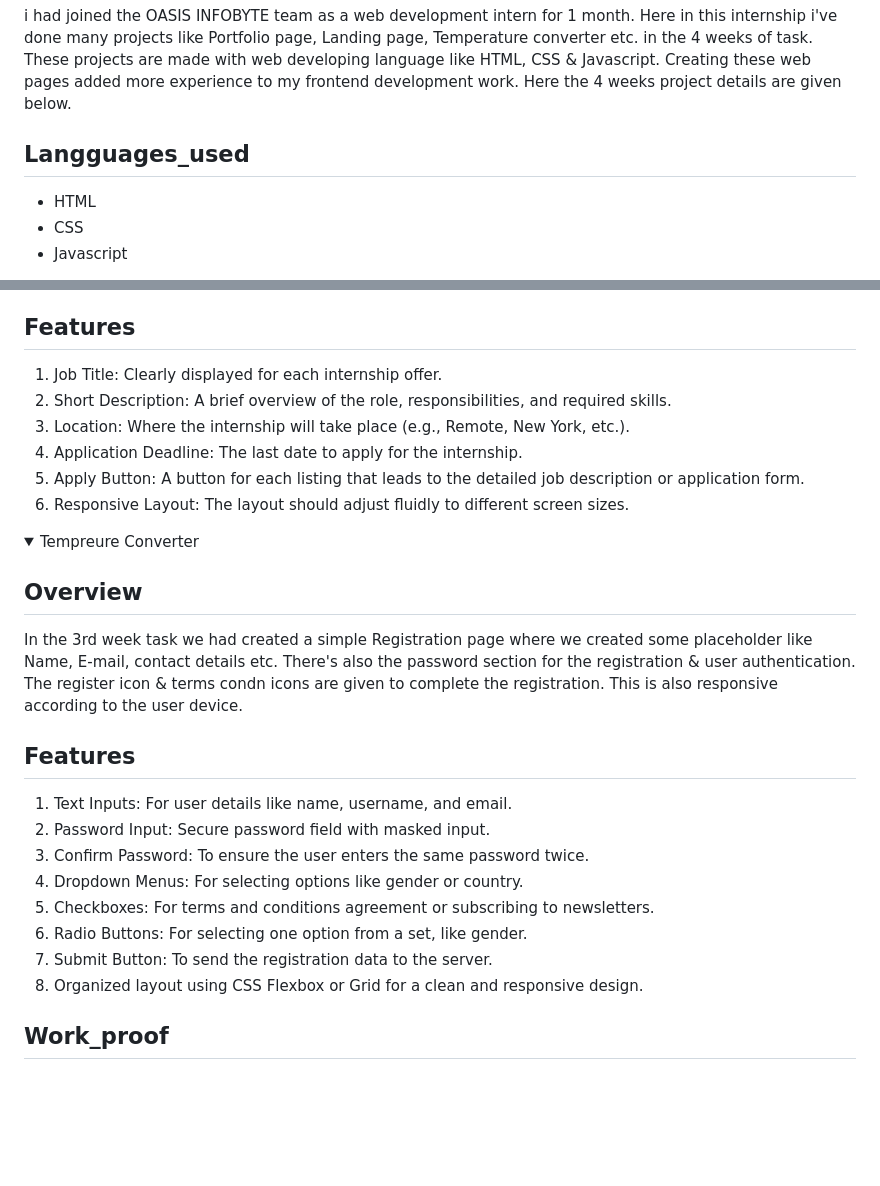
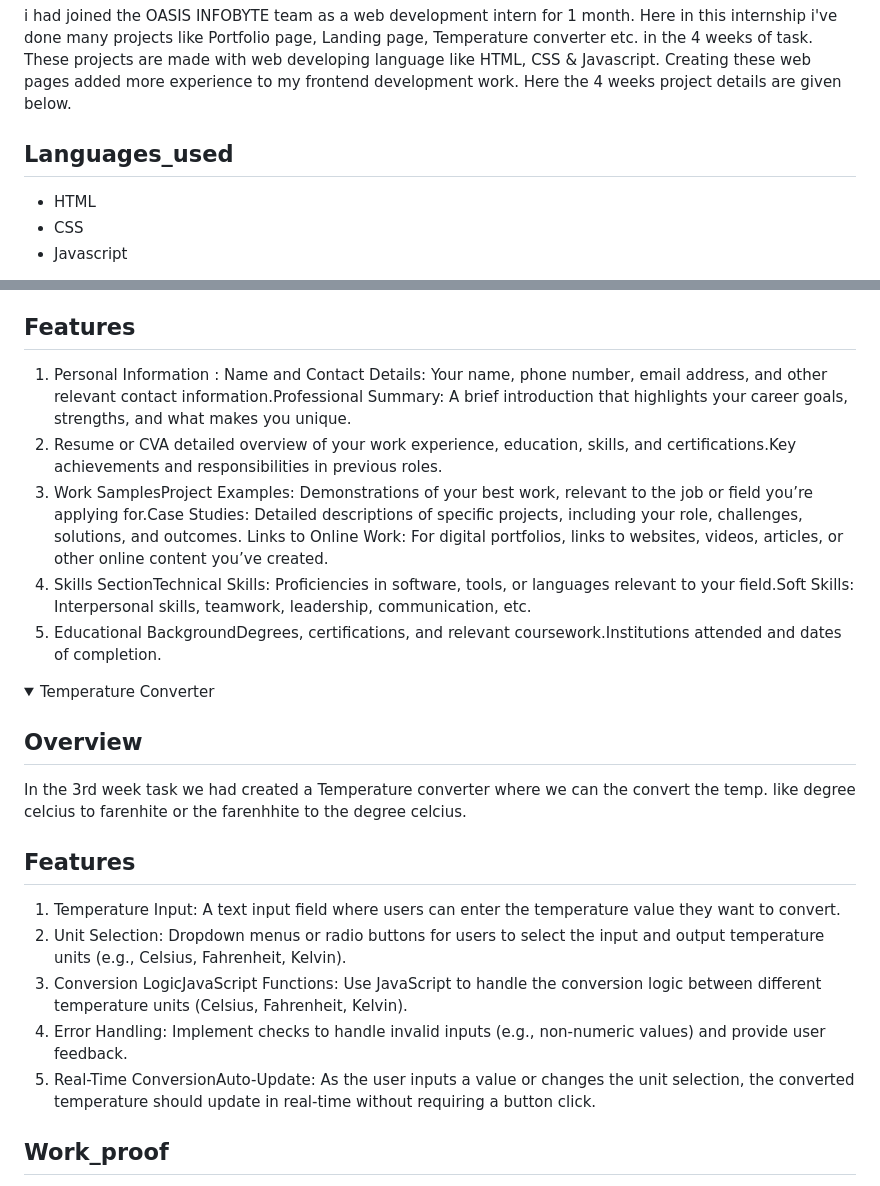
Before and after one commit to SagarSwain05/Oasis-Infobyte, a Markdown page: README.md, 2 parts joined by grey strips. GitHub-like rendering; folded sections open; blank space fills up the shorter version.

```diff
--- a/README.md
+++ b/README.md
@@ -3,7 +3,7 @@
  These projects are made with web developing language like HTML, CSS & Javascript. Creating these web pages added more experience to my frontend development work.
  Here the 4 weeks project details are given below.
 
-## Langguages_used
+## Languages_used
 - HTML
 - CSS
 - Javascript
@@ -37,31 +37,27 @@ Oasis team has given task to make the Internship task to make a portfolio design
 
 ## Features
 
-1. Job Title: Clearly displayed for each internship offer.
-2. Short Description: A brief overview of the role, responsibilities, and required skills.
-3. Location: Where the internship will take place (e.g., Remote, New York, etc.).
-4. Application Deadline: The last date to apply for the internship.
-5. Apply Button: A button for each listing that leads to the detailed job description or application form.
-6. Responsive Layout: The layout should adjust fluidly to different screen sizes.
+1. Personal Information : Name and Contact Details: Your name, phone number, email address, and other relevant contact information.Professional Summary: A brief introduction that highlights your career goals, strengths, and what makes you unique.
+2. Resume or CVA detailed overview of your work experience, education, skills, and certifications.Key achievements and responsibilities in previous roles.
+3. Work SamplesProject Examples: Demonstrations of your best work, relevant to the job or field you’re applying for.Case Studies: Detailed descriptions of specific projects, including your role, challenges, solutions, and outcomes.
+Links to Online Work: For digital portfolios, links to websites, videos, articles, or other online content you’ve created.
+4. Skills SectionTechnical Skills: Proficiencies in software, tools, or languages relevant to your field.Soft Skills: Interpersonal skills, teamwork, leadership, communication, etc.
+5. Educational BackgroundDegrees, certifications, and relevant coursework.Institutions attended and dates of completion.
 
 </details>
 
 <details close>
-<summary>Tempreure Converter</summary>
+<summary>Temperature Converter</summary>
 
 ## Overview
- In the 3rd week task we had created a simple Registration page where we created some placeholder like Name, E-mail, contact details etc. There's also the password section for the registration & user authentication. The register icon & terms condn icons are given to complete the registration. This is also responsive according to the user device.
-
+ In the 3rd week task we had created a Temperature converter where we can the convert the temp. like degree celcius to farenhite or the farenhhite to the degree celcius.
 ## Features
 
-1. Text Inputs: For user details like name, username, and email.
-2. Password Input: Secure password field with masked input.
-3. Confirm Password: To ensure the user enters the same password twice.
-4. Dropdown Menus: For selecting options like gender or country.
-5. Checkboxes: For terms and conditions agreement or subscribing to newsletters.
-6. Radio Buttons: For selecting one option from a set, like gender.
-7. Submit Button: To send the registration data to the server.
-8. Organized layout using CSS Flexbox or Grid for a clean and responsive design.
+1. Temperature Input: A text input field where users can enter the temperature value they want to convert.
+2. Unit Selection: Dropdown menus or radio buttons for users to select the input and output temperature units (e.g., Celsius, Fahrenheit, Kelvin).
+3. Conversion LogicJavaScript Functions: Use JavaScript to handle the conversion logic between different temperature units (Celsius, Fahrenheit, Kelvin).
+4. Error Handling: Implement checks to handle invalid inputs (e.g., non-numeric values) and provide user feedback.
+5. Real-Time ConversionAuto-Update: As the user inputs a value or changes the unit selection, the converted temperature should update in real-time without requiring a button click.
 
 </details>
 
```
